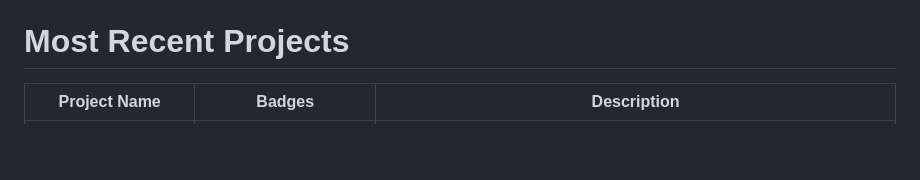
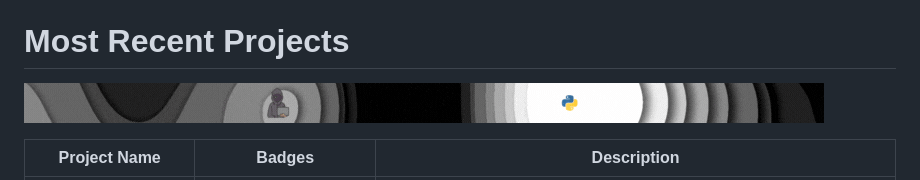
Before and after one commit to grahamwaters/grahamwaters, a Markdown page: README.md, the part around the change. Rendered like a GitHub page; pictures changed too: images/projects.gif (added); blank space fills up the shorter version.

Commit message:
main: Added

```diff
--- a/README.md
+++ b/README.md
@@ -230,6 +230,8 @@ If you are interested in what I have been working on lately then check out my la
 
 # Most Recent Projects
 
+![myprojects](images/projects.gif)
+
 <!-- align="center">Projects that I Love</div> -->
 <!-- make title "Projects I Love" and center it -->
 
```
